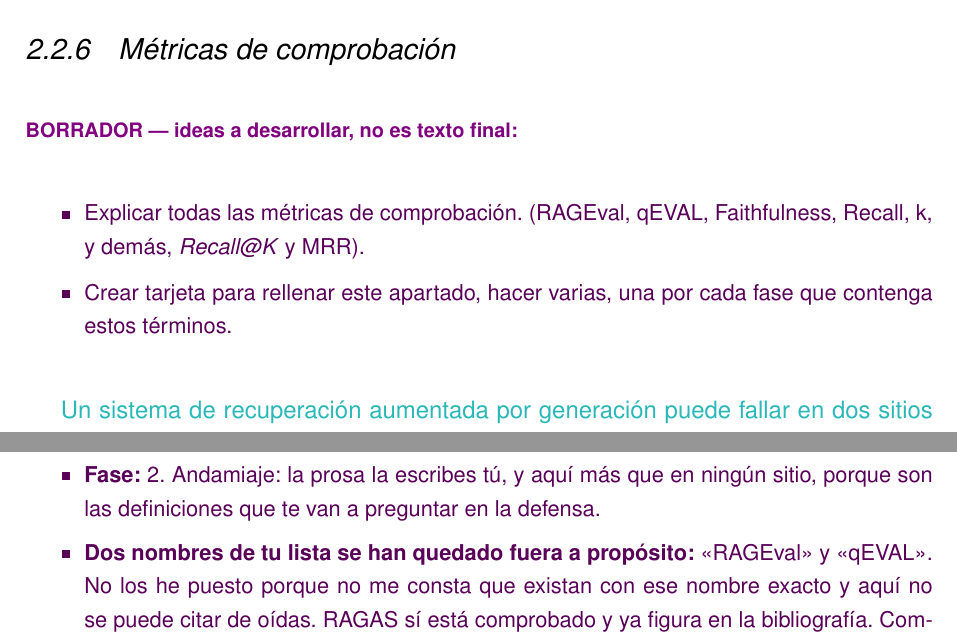
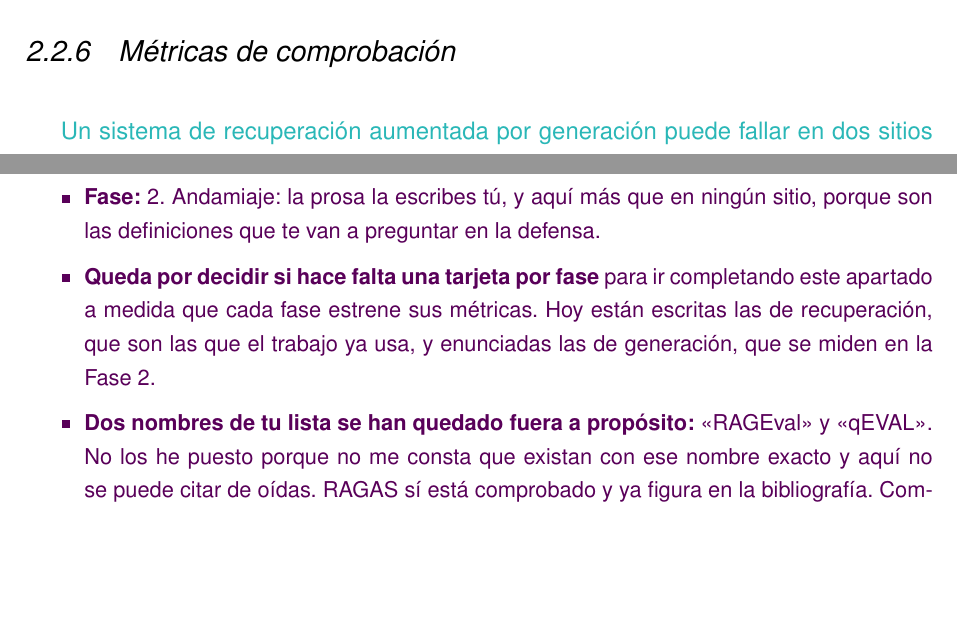
Before and after one commit to samubp10/tfg-recomendador-uja, a LaTeX document (memoria/main.tex, which reads memoria/capitulos/Antecedentes.tex): two parts of pages 30 and 31 of 119, joined at a grey line, cut so that both start at the same text, the shorter picture padded with empty space. Compiled offline with pdfLaTeX.

Commit message:
docs(IT-58): un solo borrador en el apartado de metricas
El encargo de explicar las metricas ya esta cumplido, asi que su borrador sobraba; lo unico que seguia vivo de el, la duda sobre si hace falta una tarjeta por fase, entra como item del que queda.

```diff
--- a/memoria/capitulos/Antecedentes.tex
+++ b/memoria/capitulos/Antecedentes.tex
@@ -200,11 +200,6 @@ mientras que uno demasiado pequeño pierde el contexto necesario para que el fra
 
 \subsection{Métricas de comprobación}
 
-\begin{borrador}
-  \item Explicar todas las métricas de comprobación. (RAGEval, qEVAL, Faithfulness, Recall, k, y demás, \textit{Recall@K} y MRR).
-  \item Crear tarjeta para rellenar este apartado, hacer varias, una por cada fase que contenga estos términos.
-\end{borrador}
-
 \textcolor{borrador2}{Un sistema de recuperación aumentada por generación puede fallar en
   dos sitios distintos, y por eso no se mide con una sola cifra. Puede fallar al buscar, si
   los fragmentos que recupera no contienen la respuesta, y puede fallar al redactar, si con
@@ -259,6 +254,10 @@ mientras que uno demasiado pequeño pierde el contexto necesario para que el fra
 \begin{borrador}
   \item \textbf{Fase:} 2. Andamiaje: la prosa la escribes tú, y aquí más que en ningún sitio,
   porque son las definiciones que te van a preguntar en la defensa.
+  \item \textbf{Queda por decidir si hace falta una tarjeta por fase} para ir completando
+  este apartado a medida que cada fase estrene sus métricas. Hoy están escritas las de
+  recuperación, que son las que el trabajo ya usa, y enunciadas las de generación, que se
+  miden en la Fase 2.
   \item \textbf{Dos nombres de tu lista se han quedado fuera a propósito:} <<RAGEval>> y
   <<qEVAL>>. No los he puesto porque no me consta que existan con ese nombre exacto y aquí
   no se puede citar de oídas. RAGAS sí está comprobado y ya figura en la bibliografía.
```
